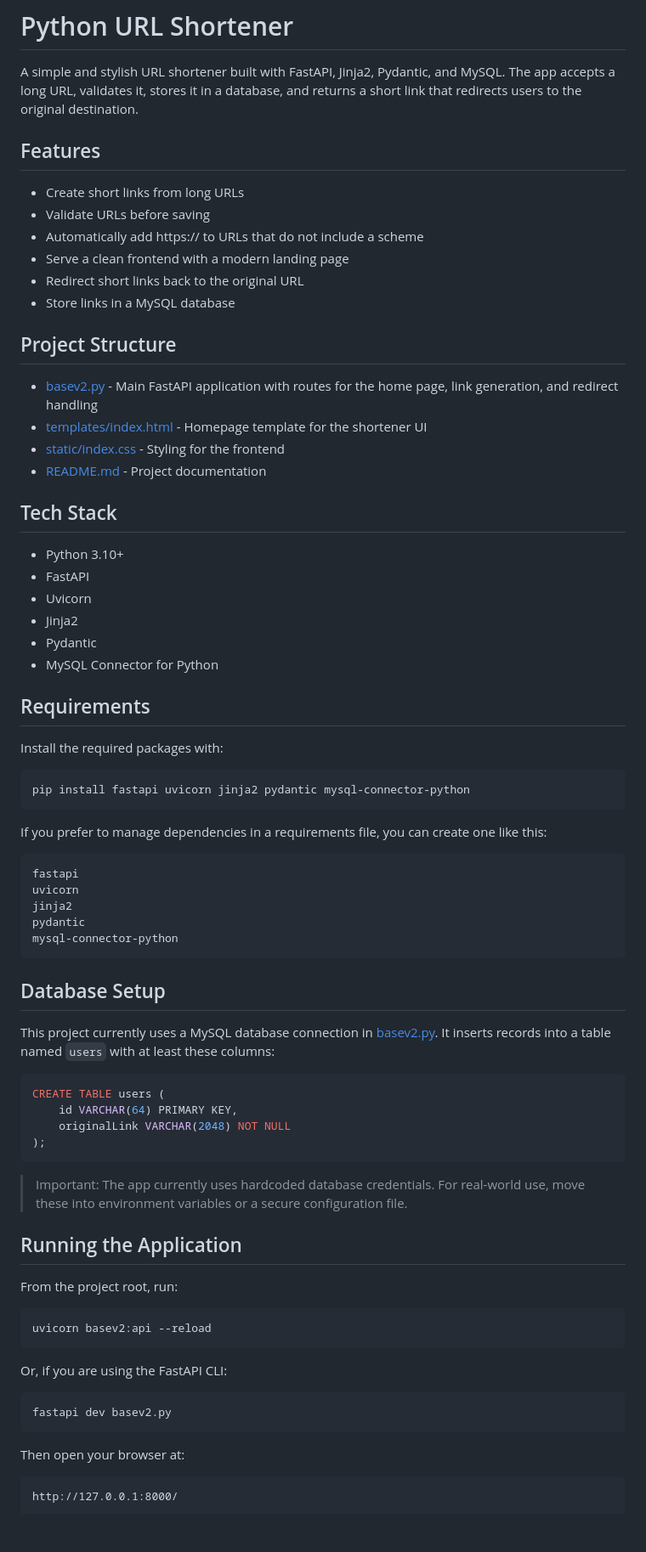
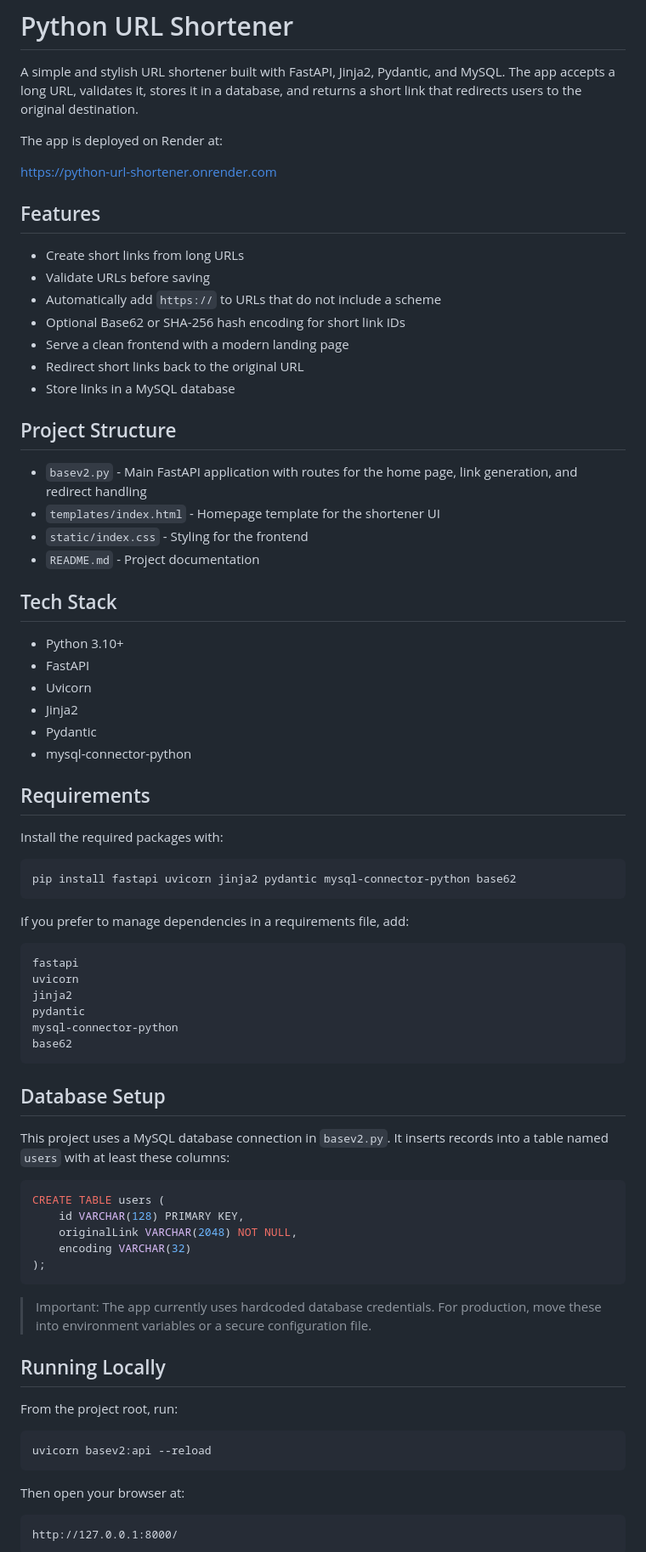
Before and after one commit to scaryskywalker/python-url_shortener, a Markdown page: README.md, the part around one of its changes. Shown at 85% size. GitHub-like rendering; blank space fills up the shorter version.

````diff
--- a/README.md
+++ b/README.md
@@ -1,22 +1,27 @@
 # Python URL Shortener
 
 A simple and stylish URL shortener built with FastAPI, Jinja2, Pydantic, and MySQL. The app accepts a long URL, validates it, stores it in a database, and returns a short link that redirects users to the original destination.
+
+The app is deployed on Render at:
+
+https://python-url-shortener.onrender.com
 
 ## Features
 
 - Create short links from long URLs
 - Validate URLs before saving
-- Automatically add https:// to URLs that do not include a scheme
+- Automatically add `https://` to URLs that do not include a scheme
+- Optional Base62 or SHA-256 hash encoding for short link IDs
 - Serve a clean frontend with a modern landing page
 - Redirect short links back to the original URL
 - Store links in a MySQL database
 
 ## Project Structure
 
-- [basev2.py](basev2.py) - Main FastAPI application with routes for the home page, link generation, and redirect handling
-- [templates/index.html](templates/index.html) - Homepage template for the shortener UI
-- [static/index.css](static/index.css) - Styling for the frontend
-- [README.md](README.md) - Project documentation
+- `basev2.py` - Main FastAPI application with routes for the home page, link generation, and redirect handling
+- `templates/index.html` - Homepage template for the shortener UI
+- `static/index.css` - Styling for the frontend
+- `README.md` - Project documentation
 
 ## Tech Stack
 
@@ -25,17 +30,17 @@ A simple and stylish URL shortener built with FastAPI, Jinja2, Pydantic, and MyS
 - Uvicorn
 - Jinja2
 - Pydantic
-- MySQL Connector for Python
+- mysql-connector-python
 
 ## Requirements
 
 Install the required packages with:
 
 ```bash
-pip install fastapi uvicorn jinja2 pydantic mysql-connector-python
+pip install fastapi uvicorn jinja2 pydantic mysql-connector-python base62
 ```
 
-If you prefer to manage dependencies in a requirements file, you can create one like this:
+If you prefer to manage dependencies in a requirements file, add:
 
 ```txt
 fastapi
@@ -43,33 +48,29 @@ uvicorn
 jinja2
 pydantic
 mysql-connector-python
+base62
 ```
 
 ## Database Setup
 
-This project currently uses a MySQL database connection in [basev2.py](basev2.py). It inserts records into a table named `users` with at least these columns:
+This project uses a MySQL database connection in `basev2.py`. It inserts records into a table named `users` with at least these columns:
 
 ```sql
 CREATE TABLE users (
-    id VARCHAR(64) PRIMARY KEY,
-    originalLink VARCHAR(2048) NOT NULL
+    id VARCHAR(128) PRIMARY KEY,
+    originalLink VARCHAR(2048) NOT NULL,
+    encoding VARCHAR(32)
 );
 ```
 
-> Important: The app currently uses hardcoded database credentials. For real-world use, move these into environment variables or a secure configuration file.
+> Important: The app currently uses hardcoded database credentials. For production, move these into environment variables or a secure configuration file.
 
-## Running the Application
+## Running Locally
 
 From the project root, run:
 
 ```bash
 uvicorn basev2:api --reload
-```
-
-Or, if you are using the FastAPI CLI:
-
-```bash
-fastapi dev basev2.py
 ```
 
 Then open your browser at:
````
Also changed, not shown: other parts of README.md (+27 -26 lines).
